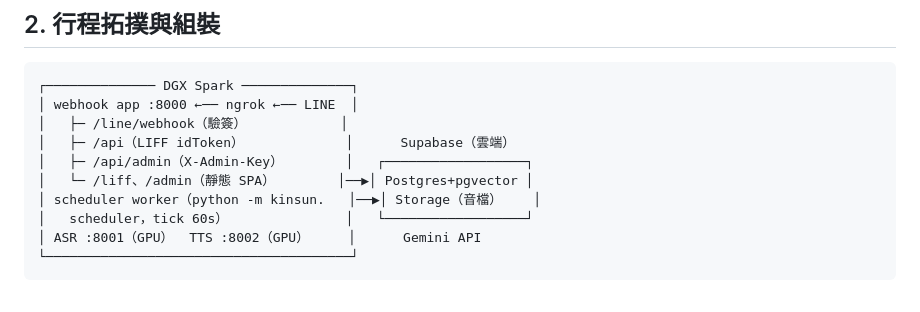
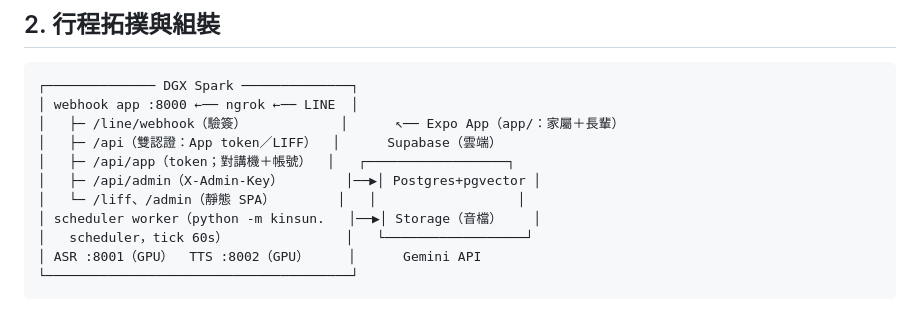
Before and after one commit to leo53021313/kinsun, a Markdown page: docs/mvp/07_Tech_Design.md, the part around the change. GitHub-like rendering.

Commit message:
docs: 行程拓撲補 Expo App 與 /api/app 路由
Co-Authored-By: Claude Fable 5 <noreply@anthropic.com>

````diff
--- a/docs/mvp/07_Tech_Design.md
+++ b/docs/mvp/07_Tech_Design.md
@@ -26,10 +26,11 @@
 ```
 ┌────────────── DGX Spark ──────────────┐
 │ webhook app :8000 ←── ngrok ←── LINE  │
-│   ├─ /line/webhook（驗簽）            │
-│   ├─ /api（LIFF idToken）             │      Supabase（雲端）
-│   ├─ /api/admin（X-Admin-Key）        │   ┌──────────────────┐
-│   └─ /liff、/admin（靜態 SPA）        │──▶│ Postgres+pgvector │
+│   ├─ /line/webhook（驗簽）            │      ↖── Expo App（app/：家屬＋長輩）
+│   ├─ /api（雙認證：App token／LIFF）  │      Supabase（雲端）
+│   ├─ /api/app（token；對講機＋帳號）  │   ┌──────────────────┐
+│   ├─ /api/admin（X-Admin-Key）        │──▶│ Postgres+pgvector │
+│   └─ /liff、/admin（靜態 SPA）        │   │                  │
 │ scheduler worker（python -m kinsun.   │──▶│ Storage（音檔）    │
 │   scheduler，tick 60s）               │   └──────────────────┘
 │ ASR :8001（GPU）  TTS :8002（GPU）     │      Gemini API
````
